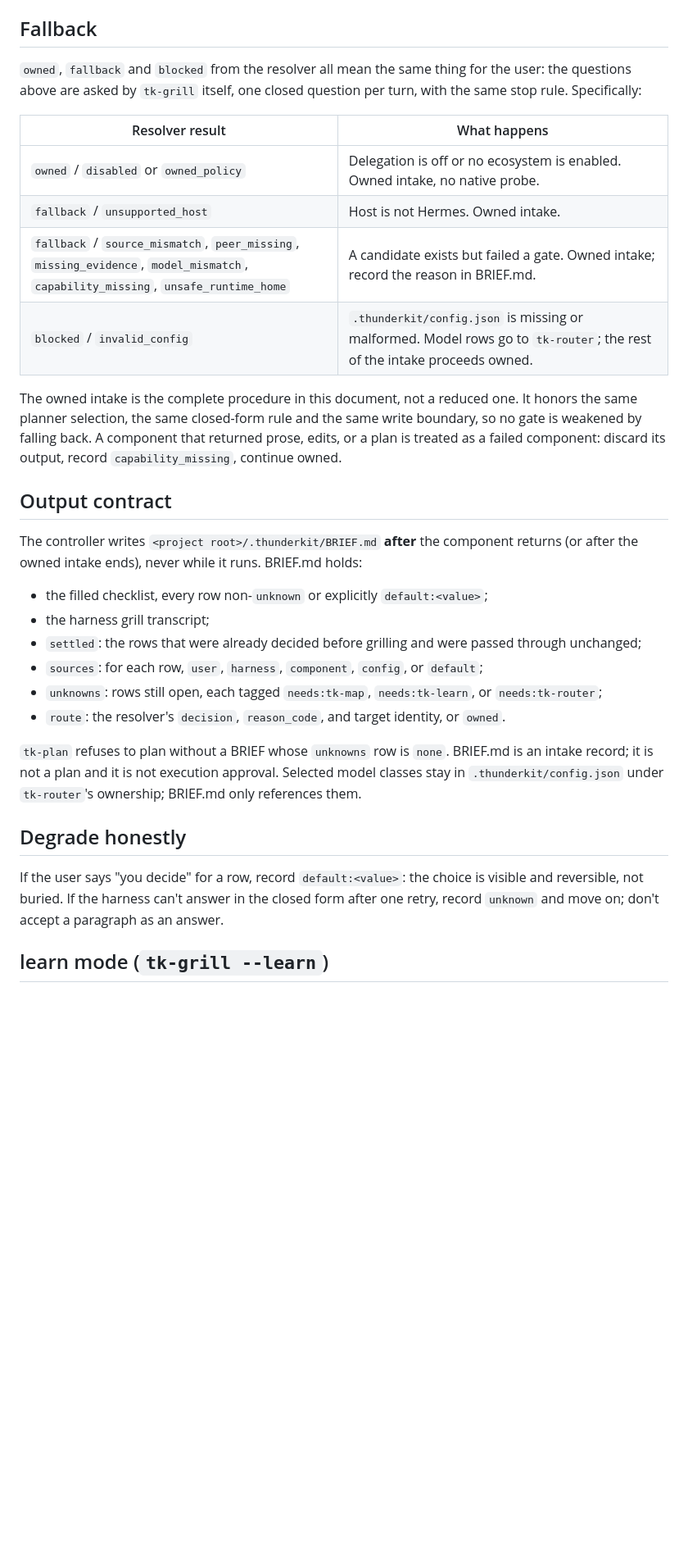
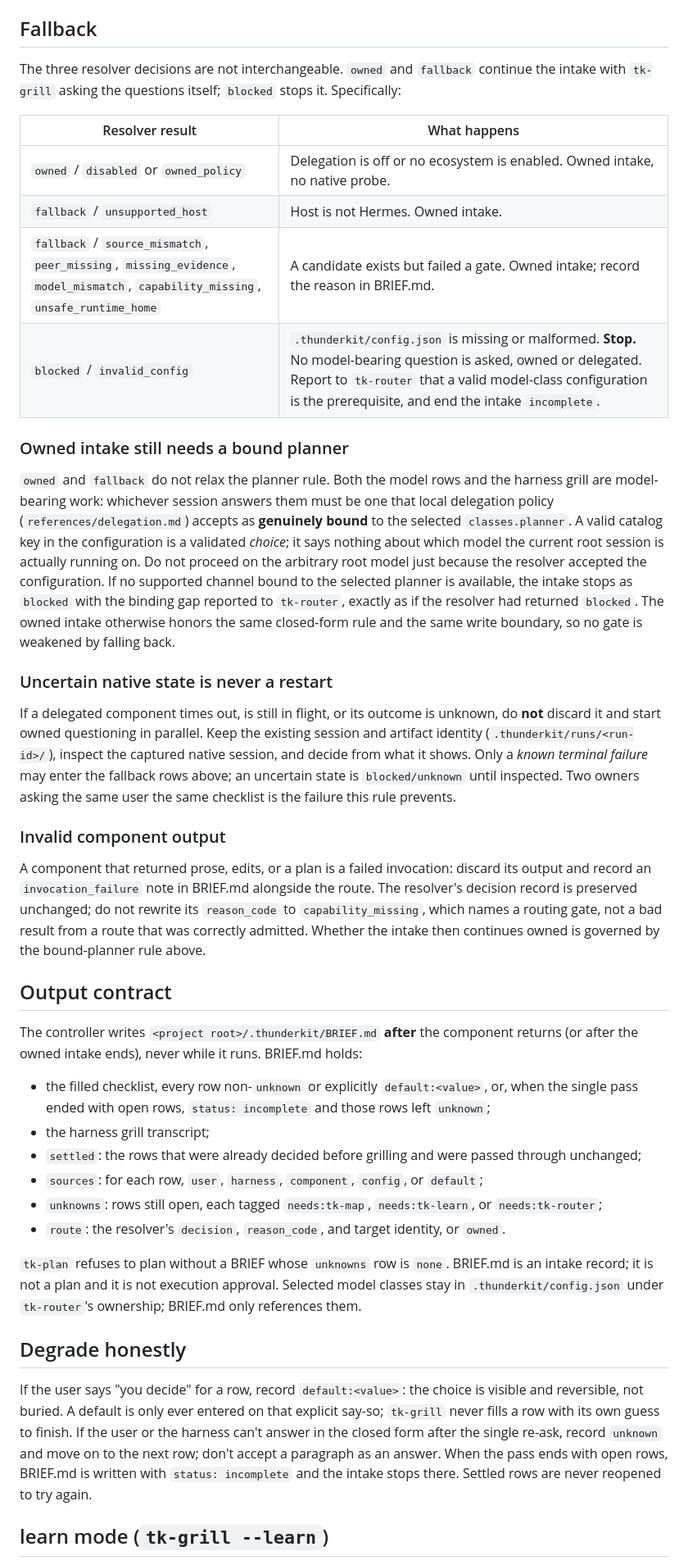
Before and after one commit to thunderock/thunderkit, a Markdown page: skills/tk-grill/SKILL.md, the part around one of its changes. Shown at 82% size. GitHub-like rendering; blank space fills up the shorter version.

Commit message:
fix(intake): stop on blocked routes and unbound planners

```diff
--- a/skills/tk-grill/SKILL.md
+++ b/skills/tk-grill/SKILL.md
@@ -127,28 +133,53 @@ to make that row green.
 
 ## Fallback
 
-`owned`, `fallback` and `blocked` from the resolver all mean the same thing for the user: the
-questions above are asked by `tk-grill` itself, one closed question per turn, with the same
-stop rule. Specifically:
+The three resolver decisions are not interchangeable. `owned` and `fallback` continue the intake
+with `tk-grill` asking the questions itself; `blocked` stops it. Specifically:
 
 | Resolver result | What happens |
 |---|---|
 | `owned` / `disabled` or `owned_policy` | Delegation is off or no ecosystem is enabled. Owned intake, no native probe. |
 | `fallback` / `unsupported_host` | Host is not Hermes. Owned intake. |
 | `fallback` / `source_mismatch`, `peer_missing`, `missing_evidence`, `model_mismatch`, `capability_missing`, `unsafe_runtime_home` | A candidate exists but failed a gate. Owned intake; record the reason in BRIEF.md. |
-| `blocked` / `invalid_config` | `.thunderkit/config.json` is missing or malformed. Model rows go to `tk-router`; the rest of the intake proceeds owned. |
+| `blocked` / `invalid_config` | `.thunderkit/config.json` is missing or malformed. **Stop.** No model-bearing question is asked, owned or delegated. Report to `tk-router` that a valid model-class configuration is the prerequisite, and end the intake `incomplete`. |
 
-The owned intake is the complete procedure in this document, not a reduced one. It honors the
-same planner selection, the same closed-form rule and the same write boundary, so no gate is
-weakened by falling back. A component that returned prose, edits, or a plan is treated as a
-failed component: discard its output, record `capability_missing`, continue owned.
+### Owned intake still needs a bound planner
+
+`owned` and `fallback` do not relax the planner rule. Both the model rows and the harness grill
+are model-bearing work: whichever session answers them must be one that local delegation policy
+(`references/delegation.md`) accepts as **genuinely bound** to the selected `classes.planner`.
+A valid catalog key in the configuration is a validated *choice*; it says nothing about which
+model the current root session is actually running on. Do not proceed on the arbitrary root
+model just because the resolver accepted the configuration. If no supported channel bound to the
+selected planner is available, the intake stops as `blocked` with the binding gap reported to
+`tk-router`, exactly as if the resolver had returned `blocked`. The owned intake otherwise
+honors the same closed-form rule and the same write boundary, so no gate is weakened by
+falling back.
+
+### Uncertain native state is never a restart
+
+If a delegated component times out, is still in flight, or its outcome is unknown, do **not**
+discard it and start owned questioning in parallel. Keep the existing session and artifact
+identity (`.thunderkit/runs/<run-id>/`), inspect the captured native session, and decide from
+what it shows. Only a *known terminal failure* may enter the fallback rows above; an uncertain
+state is `blocked/unknown` until inspected. Two owners asking the same user the same checklist is
+the failure this rule prevents.
+
+### Invalid component output
+
+A component that returned prose, edits, or a plan is a failed invocation: discard its output and
+record an `invocation_failure` note in BRIEF.md alongside the route. The resolver's decision
+record is preserved unchanged; do not rewrite its `reason_code` to `capability_missing`, which
+names a routing gate, not a bad result from a route that was correctly admitted. Whether the
+intake then continues owned is governed by the bound-planner rule above.
 
 ## Output contract
 
 The controller writes `<project root>/.thunderkit/BRIEF.md` **after** the component returns (or
 after the owned intake ends), never while it runs. BRIEF.md holds:
 
-- the filled checklist, every row non-`unknown` or explicitly `default:<value>`;
+- the filled checklist, every row non-`unknown` or explicitly `default:<value>`, or, when the
+  single pass ended with open rows, `status: incomplete` and those rows left `unknown`;
 - the harness grill transcript;
 - `settled`: the rows that were already decided before grilling and were passed through
   unchanged;
@@ -164,8 +195,11 @@ record; it is not a plan and it is not execution approval. Selected model classe
 ## Degrade honestly
 
 If the user says "you decide" for a row, record `default:<value>`: the choice is visible and
-reversible, not buried. If the harness can't answer in the closed form after one retry, record
-`unknown` and move on; don't accept a paragraph as an answer.
+reversible, not buried. A default is only ever entered on that explicit say-so; `tk-grill` never
+fills a row with its own guess to finish. If the user or the harness can't answer in the closed
+form after the single re-ask, record `unknown` and move on to the next row; don't accept a
+paragraph as an answer. When the pass ends with open rows, BRIEF.md is written with
+`status: incomplete` and the intake stops there. Settled rows are never reopened to try again.
 
 ## learn mode (`tk-grill --learn`)
 
```
Also changed, not shown: other parts of skills/tk-grill/SKILL.md (+11 -5 lines).
